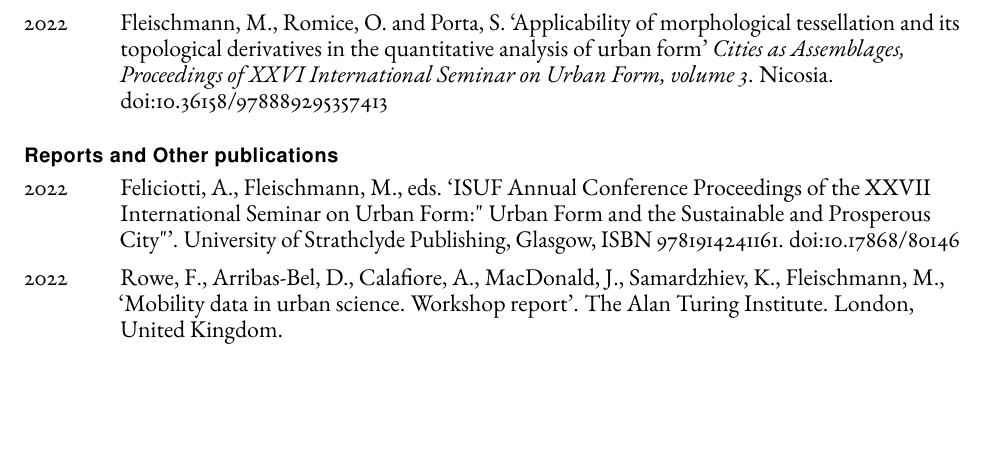
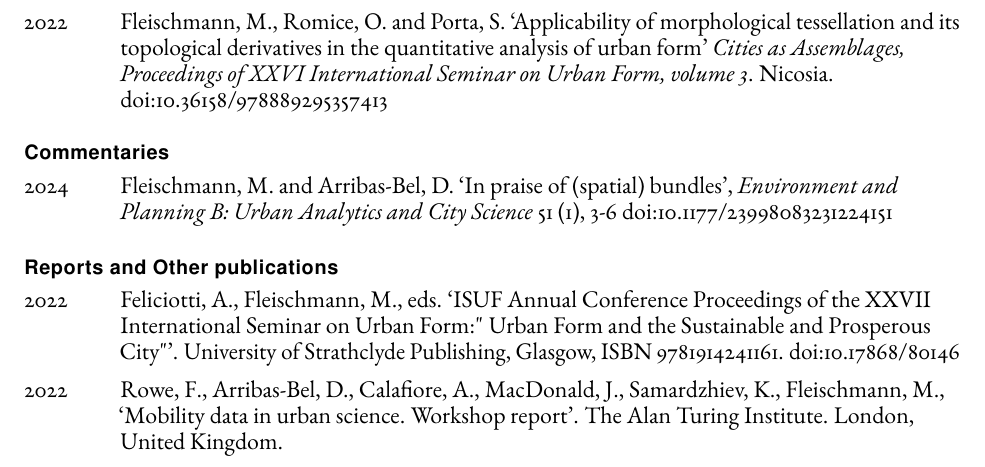
Before and after one commit to martinfleis/cv, a LaTeX CV (cv-martinfleis.tex): part of page 3 of 8, cut so that both start at the same text, the shorter picture padded with empty space. Compiled offline with pdfLaTeX.

Commit message:
add commentaries

```diff
--- a/cv-martinfleis.tex
+++ b/cv-martinfleis.tex
@@ -223,6 +223,14 @@
         \item[2022] \tab{}Wang, J., Fleischmann, M., Venerandi, A., Kuffer, M., Porta, S. \enquote{Earth observation+ morphometrics: towards a systematic understanding of cities in challenging contexts}, \textit{Annual Conference Proceedings of the XXVIII International Seminar on Urban Form}. University of Strathclyde Publishing, Glasgow, pp. 363-370. ISBN 9781914241161. \href{https://doi.org/10.17868/strath.00080476}{doi:10.17868/strath.00080467}
 
         \item[2022] \tab{}Fleischmann, M., Romice, O. and Porta, S. \enquote{Applicability of morphological tessellation and its topological derivatives in the quantitative analysis of urban form} \textit{Cities as Assemblages, Proceedings of XXVI International Seminar on Urban Form, volume 3}. Nicosia. \href{https://doi.org/10.36158/978889295357413}{doi:10.36158/978889295357413}
+
+    \end{tablist}
+
+    \subsection*{Commentaries}
+
+    \begin{tablist}
+
+        \item[2024] \tab{}Fleischmann, M. and Arribas-Bel, D. \enquote{In praise of (spatial) bundles}, \textit{Environment and Planning B: Urban Analytics and City Science} 51 (1), 3-6 \href{https://doi.org/10.1177/23998083231224151}{doi:10.1177/23998083231224151}
 
     \end{tablist}
 
```
